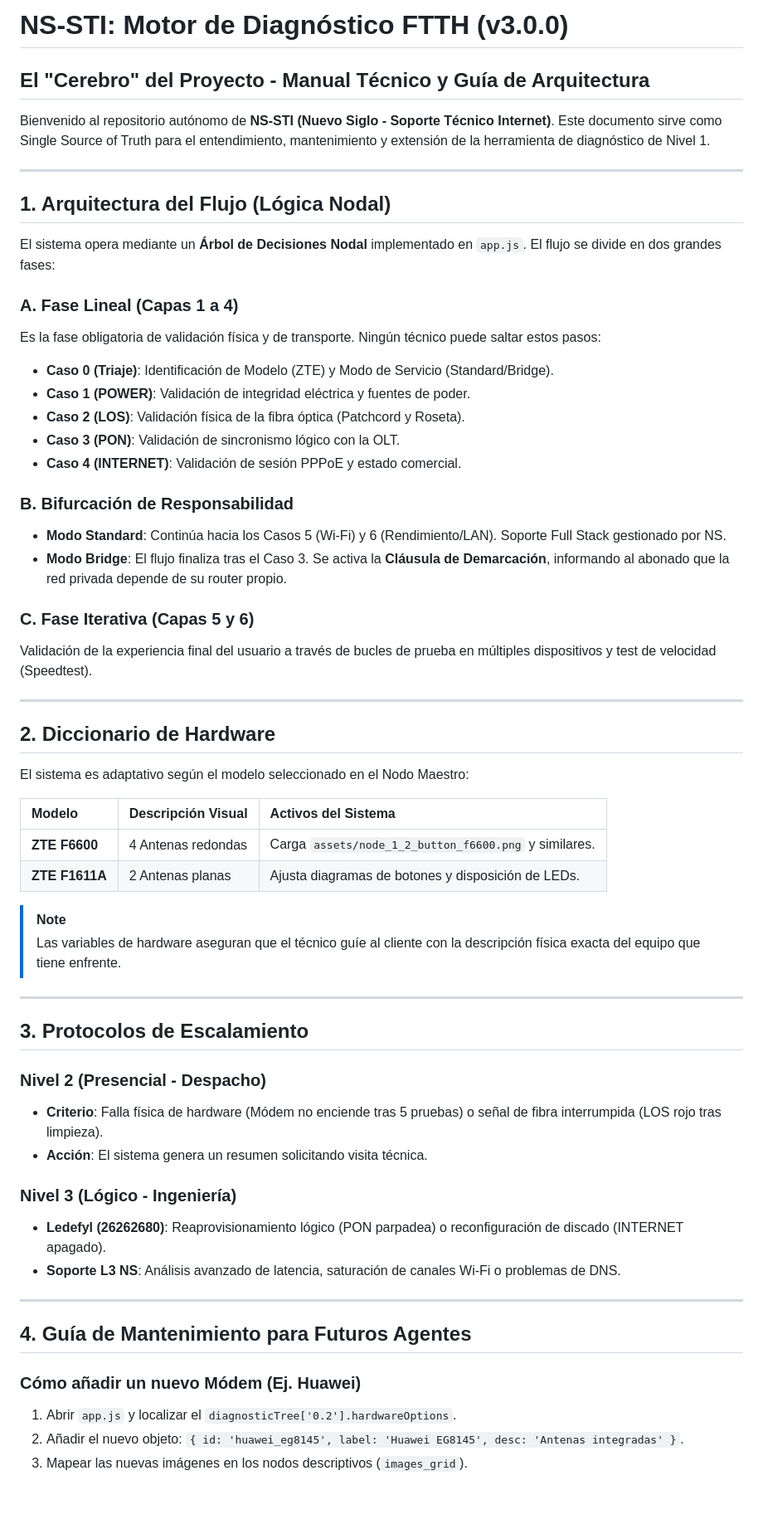
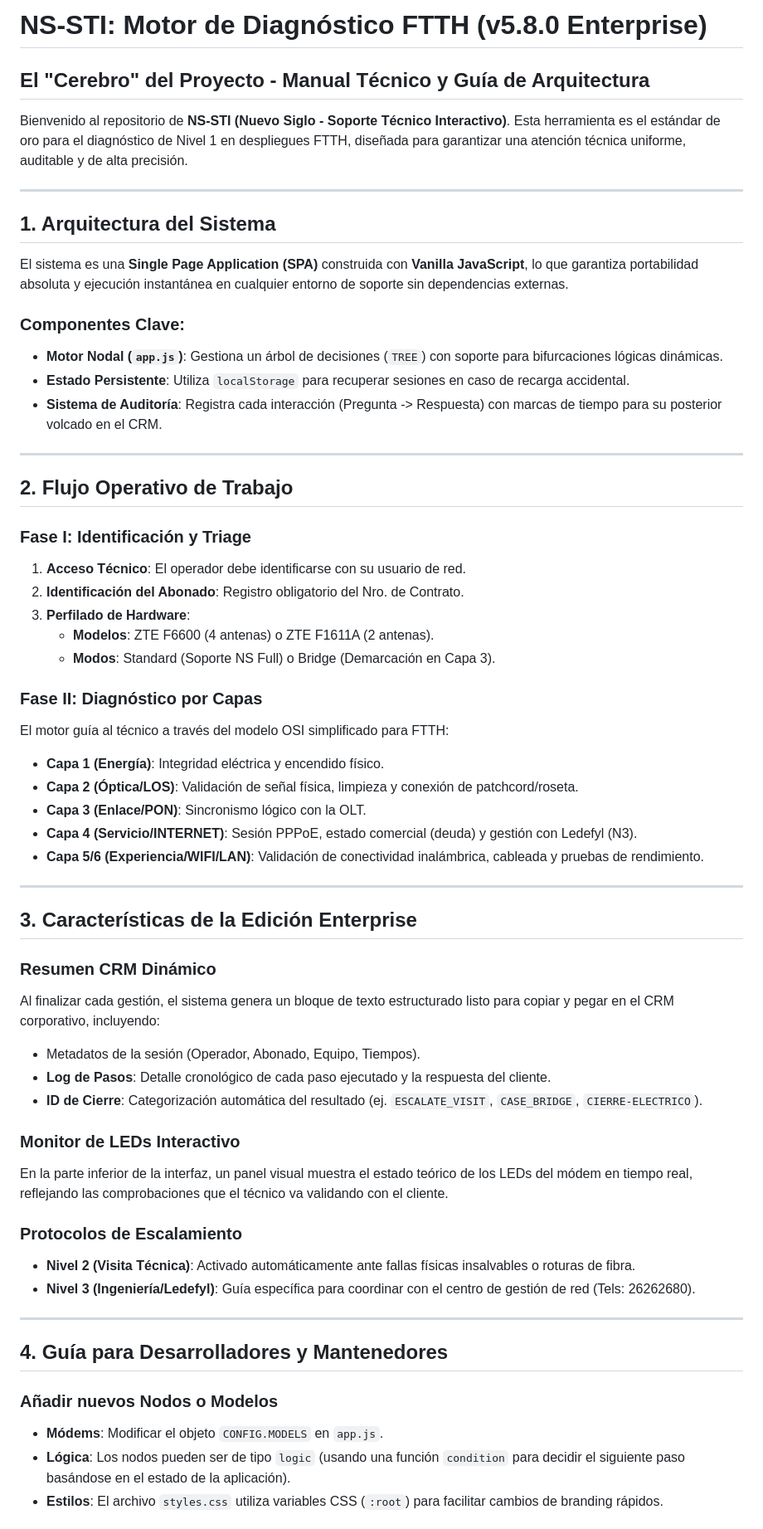
Before and after one commit to zelmartiago/ns-sti, a Markdown page: README.md, the part around one of its changes. Shown at 83% size. GitHub-like rendering; blank space fills up the shorter version.

Commit message:
docs: Update README to version 5.8.0 Enterprise, detailing new architecture, operational flow, and advanced features.

```diff
--- a/README.md
+++ b/README.md
@@ -1,59 +1,60 @@
-# NS-STI: Motor de Diagnóstico FTTH (v3.0.0)
+# NS-STI: Motor de Diagnóstico FTTH (v5.8.0 Enterprise)
 ## El "Cerebro" del Proyecto - Manual Técnico y Guía de Arquitectura
 
-Bienvenido al repositorio autónomo de **NS-STI (Nuevo Siglo - Soporte Técnico Internet)**. Este documento sirve como Single Source of Truth para el entendimiento, mantenimiento y extensión de la herramienta de diagnóstico de Nivel 1.
+Bienvenido al repositorio de **NS-STI (Nuevo Siglo - Soporte Técnico Interactivo)**. Esta herramienta es el estándar de oro para el diagnóstico de Nivel 1 en despliegues FTTH, diseñada para garantizar una atención técnica uniforme, auditable y de alta precisión.
 
 ---
 
-## 1. Arquitectura del Flujo (Lógica Nodal)
-El sistema opera mediante un **Árbol de Decisiones Nodal** implementado en `app.js`. El flujo se divide en dos grandes fases:
+## 1. Arquitectura del Sistema
+El sistema es una **Single Page Application (SPA)** construida con **Vanilla JavaScript**, lo que garantiza portabilidad absoluta y ejecución instantánea en cualquier entorno de soporte sin dependencias externas.
 
-### A. Fase Lineal (Capas 1 a 4)
-Es la fase obligatoria de validación física y de transporte. Ningún técnico puede saltar estos pasos:
-- **Caso 0 (Triaje)**: Identificación de Modelo (ZTE) y Modo de Servicio (Standard/Bridge).
-- **Caso 1 (POWER)**: Validación de integridad eléctrica y fuentes de poder.
-- **Caso 2 (LOS)**: Validación física de la fibra óptica (Patchcord y Roseta).
-- **Caso 3 (PON)**: Validación de sincronismo lógico con la OLT.
-- **Caso 4 (INTERNET)**: Validación de sesión PPPoE y estado comercial.
-
-### B. Bifurcación de Responsabilidad
-- **Modo Standard**: Continúa hacia los Casos 5 (Wi-Fi) y 6 (Rendimiento/LAN). Soporte Full Stack gestionado por NS.
-- **Modo Bridge**: El flujo finaliza tras el Caso 3. Se activa la **Cláusula de Demarcación**, informando al abonado que la red privada depende de su router propio.
-
-### C. Fase Iterativa (Capas 5 y 6)
-Validación de la experiencia final del usuario a través de bucles de prueba en múltiples dispositivos y test de velocidad (Speedtest).
+### Componentes Clave:
+- **Motor Nodal (`app.js`)**: Gestiona un árbol de decisiones (`TREE`) con soporte para bifurcaciones lógicas dinámicas.
+- **Estado Persistente**: Utiliza `localStorage` para recuperar sesiones en caso de recarga accidental.
+- **Sistema de Auditoría**: Registra cada interacción (Pregunta -> Respuesta) con marcas de tiempo para su posterior volcado en el CRM.
 
 ---
 
-## 2. Diccionario de Hardware
-El sistema es adaptativo según el modelo seleccionado en el Nodo Maestro:
+## 2. Flujo Operativo de Trabajo
 
-| Modelo | Descripción Visual | Activos del Sistema |
-| :--- | :--- | :--- |
-| **ZTE F6600** | 4 Antenas redondas | Carga `assets/node_1_2_button_f6600.png` y similares. |
-| **ZTE F1611A** | 2 Antenas planas | Ajusta diagramas de botones y disposición de LEDs. |
+### Fase I: Identificación y Triage
+1. **Acceso Técnico**: El operador debe identificarse con su usuario de red.
+2. **Identificación del Abonado**: Registro obligatorio del Nro. de Contrato.
+3. **Perfilado de Hardware**:
+   - **Modelos**: ZTE F6600 (4 antenas) o ZTE F1611A (2 antenas).
+   - **Modos**: Standard (Soporte NS Full) o Bridge (Demarcación en Capa 3).
 
-> [!NOTE]
-> Las variables de hardware aseguran que el técnico guíe al cliente con la descripción física exacta del equipo que tiene enfrente.
+### Fase II: Diagnóstico por Capas
+El motor guía al técnico a través del modelo OSI simplificado para FTTH:
+- **Capa 1 (Energía)**: Integridad eléctrica y encendido físico.
+- **Capa 2 (Óptica/LOS)**: Validación de señal física, limpieza y conexión de patchcord/roseta.
+- **Capa 3 (Enlace/PON)**: Sincronismo lógico con la OLT.
+- **Capa 4 (Servicio/INTERNET)**: Sesión PPPoE, estado comercial (deuda) y gestión con Ledefyl (N3).
+- **Capa 5/6 (Experiencia/WIFI/LAN)**: Validación de conectividad inalámbrica, cableada y pruebas de rendimiento.
 
 ---
 
-## 3. Protocolos de Escalamiento
+## 3. Características de la Edición Enterprise
 
-### Nivel 2 (Presencial - Despacho)
-- **Criterio**: Falla física de hardware (Módem no enciende tras 5 pruebas) o señal de fibra interrumpida (LOS rojo tras limpieza).
-- **Acción**: El sistema genera un resumen solicitando visita técnica.
+### Resumen CRM Dinámico
+Al finalizar cada gestión, el sistema genera un bloque de texto estructurado listo para copiar y pegar en el CRM corporativo, incluyendo:
+- Metadatos de la sesión (Operador, Abonado, Equipo, Tiempos).
+- **Log de Pasos**: Detalle cronológico de cada paso ejecutado y la respuesta del cliente.
+- **ID de Cierre**: Categorización automática del resultado (ej. `ESCALATE_VISIT`, `CASE_BRIDGE`, `CIERRE-ELECTRICO`).
 
-### Nivel 3 (Lógico - Ingeniería)
-- **Ledefyl (26262680)**: Reaprovisionamiento lógico (PON parpadea) o reconfiguración de discado (INTERNET apagado).
-- **Soporte L3 NS**: Análisis avanzado de latencia, saturación de canales Wi-Fi o problemas de DNS.
+### Monitor de LEDs Interactivo
+En la parte inferior de la interfaz, un panel visual muestra el estado teórico de los LEDs del módem en tiempo real, reflejando las comprobaciones que el técnico va validando con el cliente.
+
+### Protocolos de Escalamiento
+- **Nivel 2 (Visita Técnica)**: Activado automáticamente ante fallas físicas insalvables o roturas de fibra.
+- **Nivel 3 (Ingeniería/Ledefyl)**: Guía específica para coordinar con el centro de gestión de red (Tels: 26262680).
 
 ---
 
-## 4. Guía de Mantenimiento para Futuros Agentes
+## 4. Guía para Desarrolladores y Mantenedores
 
-### Cómo añadir un nuevo Módem (Ej. Huawei)
-1. Abrir `app.js` y localizar el `diagnosticTree['0.2'].hardwareOptions`.
-2. Añadir el nuevo objeto: `{ id: 'huawei_eg8145', label: 'Huawei EG8145', desc: 'Antenas integradas' }`.
-3. Mapear las nuevas imágenes en los nodos descriptivos (`images_grid`).
+### Añadir nuevos Nodos o Modelos
+- **Módems**: Modificar el objeto `CONFIG.MODELS` en `app.js`.
+- **Lógica**: Los nodos pueden ser de tipo `logic` (usando una función `condition` para decidir el siguiente paso basándose en el estado de la aplicación).
+- **Estilos**: El archivo `styles.css` utiliza variables CSS (`:root`) para facilitar cambios de branding rápidos.
 
```
Also changed, not shown: other parts of README.md (+11 -6 lines).
